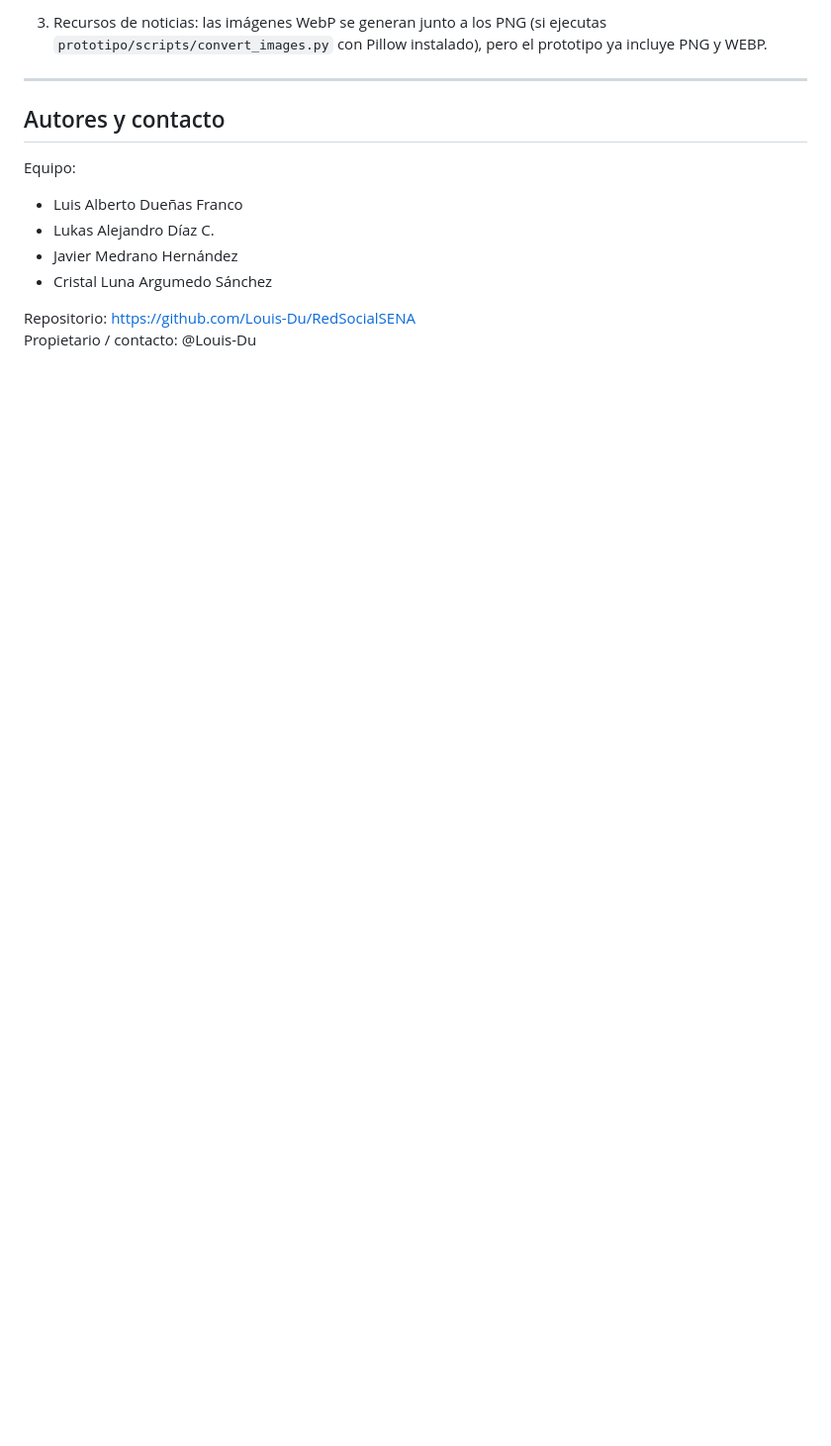
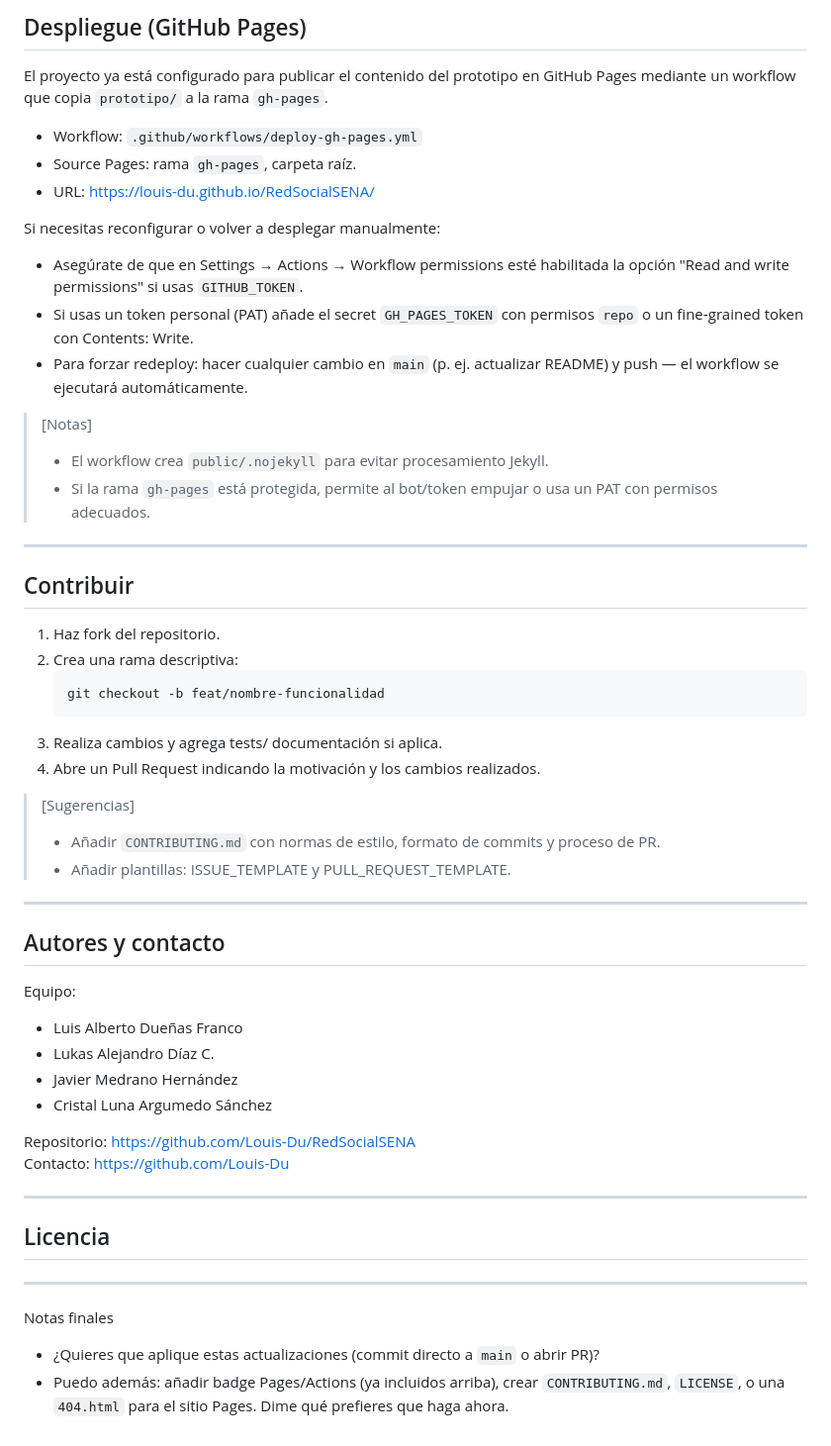
Before and after one commit to Louis-Du/RedSocialSENA, a Markdown page: README.md, the part around one of its changes. Shown at 99% size. GitHub-like rendering; blank space fills up the shorter version.

````diff
--- a/README.md
+++ b/README.md
@@ -79,5 +73,36 @@ Contenido clave del prototipo:
 
-3. Recursos de noticias: las imágenes WebP se generan junto a los PNG (si ejecutas `prototipo/scripts/convert_images.py` con Pillow instalado), pero el prototipo ya incluye PNG y WEBP.
+## Despliegue (GitHub Pages)
+
+El proyecto ya está configurado para publicar el contenido del prototipo en GitHub Pages mediante un workflow que copia `prototipo/` a la rama `gh-pages`.
+
+- Workflow: `.github/workflows/deploy-gh-pages.yml`
+- Source Pages: rama `gh-pages`, carpeta raíz.
+- URL: https://louis-du.github.io/RedSocialSENA/
+
+Si necesitas reconfigurar o volver a desplegar manualmente:
+- Asegúrate de que en Settings → Actions → Workflow permissions esté habilitada la opción "Read and write permissions" si usas `GITHUB_TOKEN`.
+- Si usas un token personal (PAT) añade el secret `GH_PAGES_TOKEN` con permisos `repo` o un fine‑grained token con Contents: Write.
+- Para forzar redeploy: hacer cualquier cambio en `main` (p. ej. actualizar README) y push — el workflow se ejecutará automáticamente.
+
+>[Notas]
+>- El workflow crea `public/.nojekyll` para evitar procesamiento Jekyll.
+>- Si la rama `gh-pages` está protegida, permite al bot/token empujar o usa un PAT con permisos adecuados.
+
+---
+
+## Contribuir
+
+1. Haz fork del repositorio.
+2. Crea una rama descriptiva:
+   ```bash
+   git checkout -b feat/nombre-funcionalidad
+   ```
+3. Realiza cambios y agrega tests/ documentación si aplica.
+4. Abre un Pull Request indicando la motivación y los cambios realizados.
+
+>[Sugerencias]
+>- Añadir `CONTRIBUTING.md` con normas de estilo, formato de commits y proceso de PR.
+>- Añadir plantillas: ISSUE_TEMPLATE y PULL_REQUEST_TEMPLATE.
 
 ---
 
@@ -90,4 +115,15 @@ Equipo:
 - Cristal Luna Argumedo Sánchez
 
 Repositorio: https://github.com/Louis-Du/RedSocialSENA
-Propietario / contacto: @Louis-Du
+Contacto: https://github.com/Louis-Du
+
+---
+
+## Licencia
+
+
+---
+
+Notas finales
+- ¿Quieres que aplique estas actualizaciones (commit directo a `main` o abrir PR)?
+- Puedo además: añadir badge Pages/Actions (ya incluidos arriba), crear `CONTRIBUTING.md`, `LICENSE`, o una `404.html` para el sitio Pages. Dime qué prefieres que haga ahora.
````
Also changed, not shown: other parts of README.md (+31 -37 lines).
